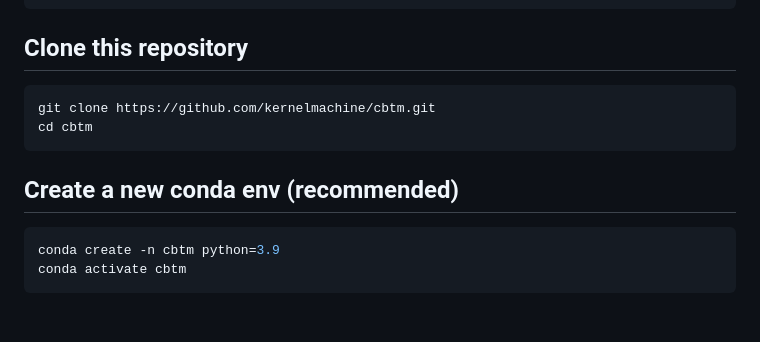
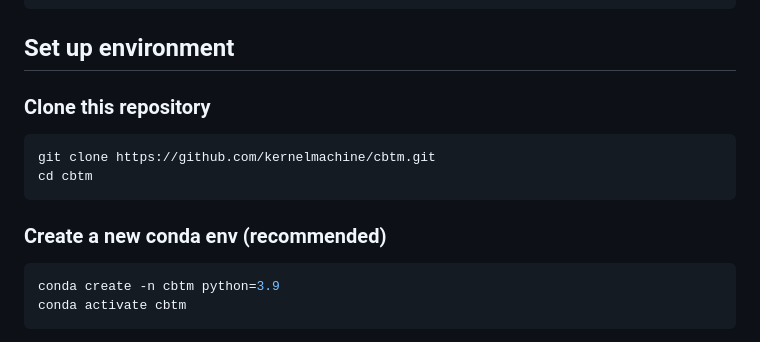
Before and after one commit to kernelmachine/cbtm, a Markdown page: README.md, the part around the change. GitHub-like rendering.

````diff
--- a/README.md
+++ b/README.md
@@ -16,14 +16,16 @@ If you use this code, please consider citing our work:
 }
 ```
 
-## Clone this repository
+## Set up environment
+
+### Clone this repository
 
 ```bash
 git clone https://github.com/kernelmachine/cbtm.git
 cd cbtm
 ```
 
-## Create a new conda env (recommended)
+### Create a new conda env (recommended)
 
 ```bash
 conda create -n cbtm python=3.9
````
